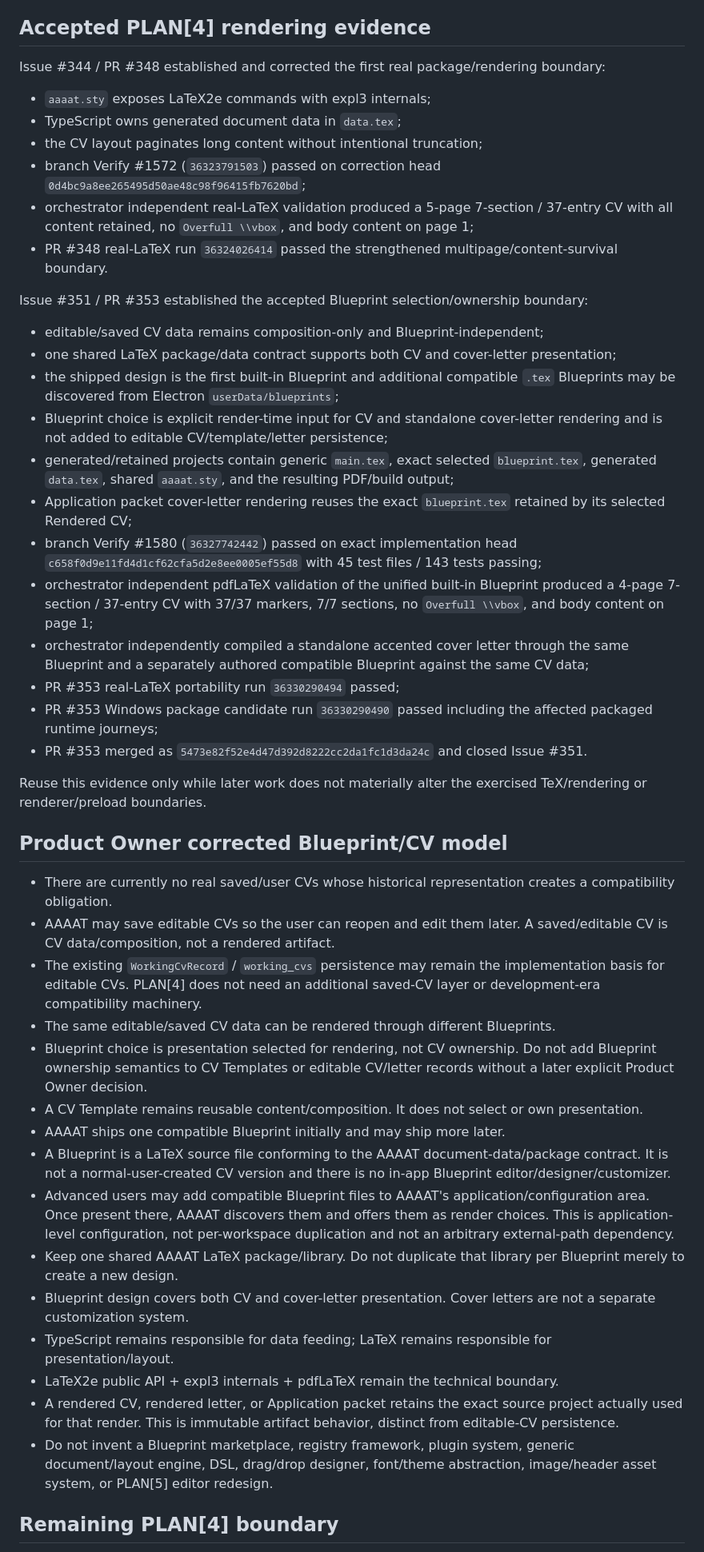
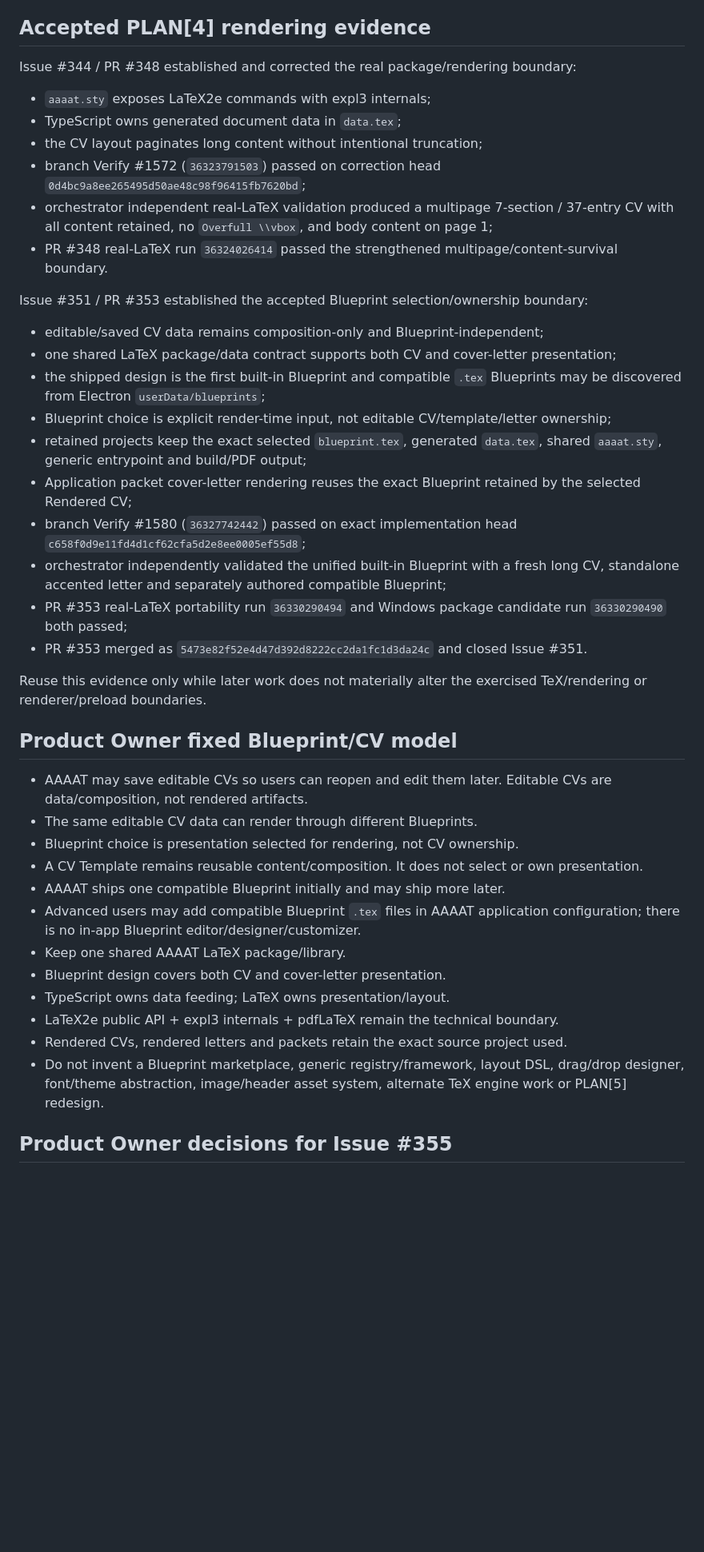
Before and after one commit to DidacLL/AAAAT, a Markdown page: .agentic/CURRENT_MISSION.md, the part around one of its changes. Shown at 80% size. GitHub-like rendering; blank space fills up the shorter version.

Commit message:
Record PLAN[4] section-role and language decisions

```diff
--- a/.agentic/CURRENT_MISSION.md
+++ b/.agentic/CURRENT_MISSION.md
@@ -14,49 +14,44 @@ Normal substantial implementation is done by one GitHub-capable specialist per c
 
 ## Accepted PLAN[4] rendering evidence
 
-Issue #344 / PR #348 established and corrected the first real package/rendering boundary:
+Issue #344 / PR #348 established and corrected the real package/rendering boundary:
 
 - `aaaat.sty` exposes LaTeX2e commands with expl3 internals;
 - TypeScript owns generated document data in `data.tex`;
 - the CV layout paginates long content without intentional truncation;
 - branch Verify #1572 (`36323791503`) passed on correction head `0d4bc9a8ee265495d50ae48c98f96415fb7620bd`;
-- orchestrator independent real-LaTeX validation produced a 5-page 7-section / 37-entry CV with all content retained, no `Overfull \\vbox`, and body content on page 1;
+- orchestrator independent real-LaTeX validation produced a multipage 7-section / 37-entry CV with all content retained, no `Overfull \\vbox`, and body content on page 1;
 - PR #348 real-LaTeX run `36324026414` passed the strengthened multipage/content-survival boundary.
 
 Issue #351 / PR #353 established the accepted Blueprint selection/ownership boundary:
 
 - editable/saved CV data remains composition-only and Blueprint-independent;
 - one shared LaTeX package/data contract supports both CV and cover-letter presentation;
-- the shipped design is the first built-in Blueprint and additional compatible `.tex` Blueprints may be discovered from Electron `userData/blueprints`;
-- Blueprint choice is explicit render-time input for CV and standalone cover-letter rendering and is not added to editable CV/template/letter persistence;
-- generated/retained projects contain generic `main.tex`, exact selected `blueprint.tex`, generated `data.tex`, shared `aaaat.sty`, and the resulting PDF/build output;
-- Application packet cover-letter rendering reuses the exact `blueprint.tex` retained by its selected Rendered CV;
-- branch Verify #1580 (`36327742442`) passed on exact implementation head `c658f0d9e11fd4d1cf62cfa5d2e8ee0005ef55d8` with 45 test files / 143 tests passing;
-- orchestrator independent pdfLaTeX validation of the unified built-in Blueprint produced a 4-page 7-section / 37-entry CV with 37/37 markers, 7/7 sections, no `Overfull \\vbox`, and body content on page 1;
-- orchestrator independently compiled a standalone accented cover letter through the same Blueprint and a separately authored compatible Blueprint against the same CV data;
-- PR #353 real-LaTeX portability run `36330290494` passed;
-- PR #353 Windows package candidate run `36330290490` passed including the affected packaged runtime journeys;
+- the shipped design is the first built-in Blueprint and compatible `.tex` Blueprints may be discovered from Electron `userData/blueprints`;
+- Blueprint choice is explicit render-time input, not editable CV/template/letter ownership;
+- retained projects keep the exact selected `blueprint.tex`, generated `data.tex`, shared `aaaat.sty`, generic entrypoint and build/PDF output;
+- Application packet cover-letter rendering reuses the exact Blueprint retained by the selected Rendered CV;
+- branch Verify #1580 (`36327742442`) passed on exact implementation head `c658f0d9e11fd4d1cf62cfa5d2e8ee0005ef55d8`;
+- orchestrator independently validated the unified built-in Blueprint with a fresh long CV, standalone accented letter and separately authored compatible Blueprint;
+- PR #353 real-LaTeX portability run `36330290494` and Windows package candidate run `36330290490` both passed;
 - PR #353 merged as `5473e82f52e4d47d392d8222cc2da1fc1d3da24c` and closed Issue #351.
 
 Reuse this evidence only while later work does not materially alter the exercised TeX/rendering or renderer/preload boundaries.
 
-## Product Owner corrected Blueprint/CV model
+## Product Owner fixed Blueprint/CV model
 
-- There are currently no real saved/user CVs whose historical representation creates a compatibility obligation.
-- AAAAT may save editable CVs so the user can reopen and edit them later. A saved/editable CV is CV data/composition, not a rendered artifact.
-- The existing `WorkingCvRecord` / `working_cvs` persistence may remain the implementation basis for editable CVs. PLAN[4] does not need an additional saved-CV layer or development-era compatibility machinery.
-- The same editable/saved CV data can be rendered through different Blueprints.
-- Blueprint choice is presentation selected for rendering, not CV ownership. Do not add Blueprint ownership semantics to CV Templates or editable CV/letter records without a later explicit Product Owner decision.
+- AAAAT may save editable CVs so users can reopen and edit them later. Editable CVs are data/composition, not rendered artifacts.
+- The same editable CV data can render through different Blueprints.
+- Blueprint choice is presentation selected for rendering, not CV ownership.
 - A CV Template remains reusable content/composition. It does not select or own presentation.
 - AAAAT ships one compatible Blueprint initially and may ship more later.
-- A Blueprint is a LaTeX source file conforming to the AAAAT document-data/package contract. It is not a normal-user-created CV version and there is no in-app Blueprint editor/designer/customizer.
-- Advanced users may add compatible Blueprint files to AAAAT's application/configuration area. Once present there, AAAAT discovers them and offers them as render choices. This is application-level configuration, not per-workspace duplication and not an arbitrary external-path dependency.
-- Keep one shared AAAAT LaTeX package/library. Do not duplicate that library per Blueprint merely to create a new design.
-- Blueprint design covers both CV and cover-letter presentation. Cover letters are not a separate customization system.
-- TypeScript remains responsible for data feeding; LaTeX remains responsible for presentation/layout.
+- Advanced users may add compatible Blueprint `.tex` files in AAAAT application configuration; there is no in-app Blueprint editor/designer/customizer.
+- Keep one shared AAAAT LaTeX package/library.
+- Blueprint design covers both CV and cover-letter presentation.
+- TypeScript owns data feeding; LaTeX owns presentation/layout.
 - LaTeX2e public API + expl3 internals + pdfLaTeX remain the technical boundary.
-- A rendered CV, rendered letter, or Application packet retains the exact source project actually used for that render. This is immutable artifact behavior, distinct from editable-CV persistence.
-- Do not invent a Blueprint marketplace, registry framework, plugin system, generic document/layout engine, DSL, drag/drop designer, font/theme abstraction, image/header asset system, or PLAN[5] editor redesign.
+- Rendered CVs, rendered letters and packets retain the exact source project used.
+- Do not invent a Blueprint marketplace, generic registry/framework, layout DSL, drag/drop designer, font/theme abstraction, image/header asset system, alternate TeX engine work or PLAN[5] redesign.
 
-## Remaining PLAN[4] boundary
+## Product Owner decisions for Issue #355
 
```
Also changed, not shown: other parts of .agentic/CURRENT_MISSION.md (+27 -8 lines).
